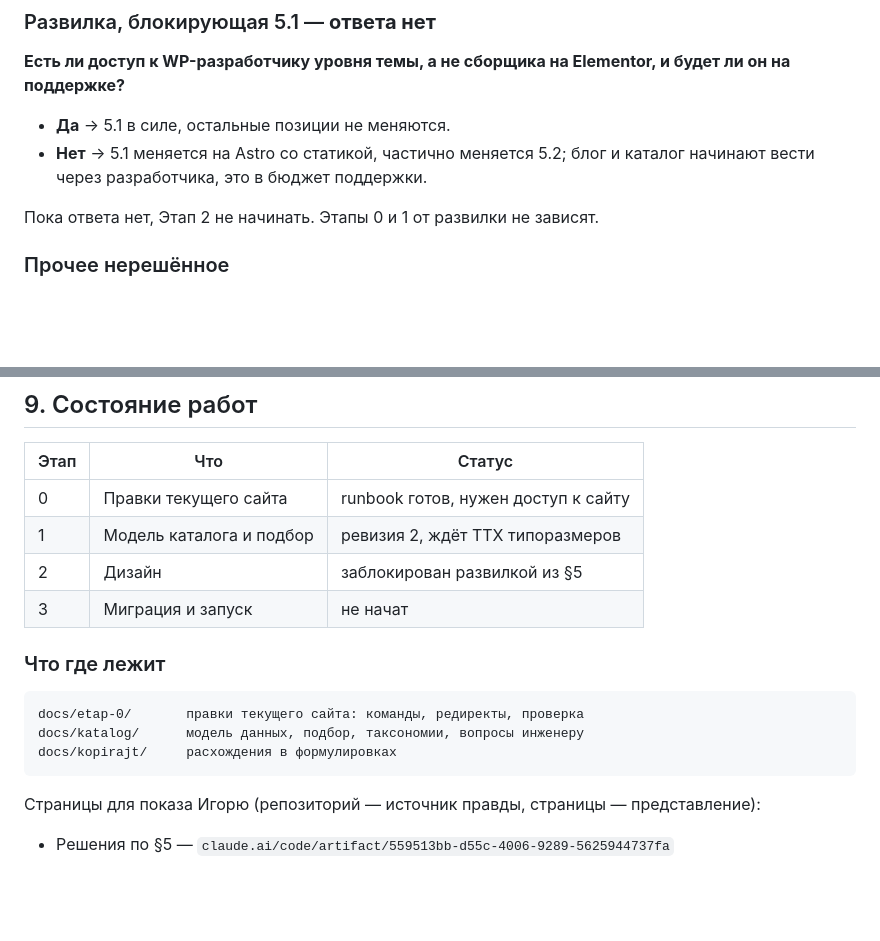
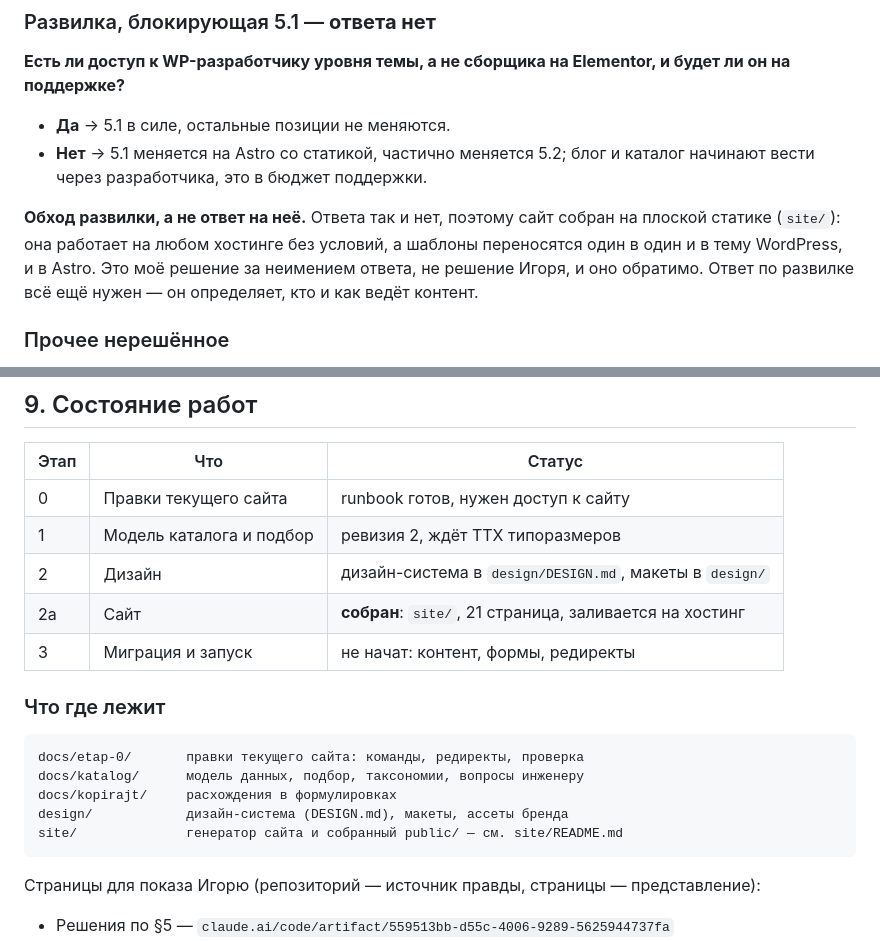
Before and after one commit to igormoskvinov26-ops/FOGOD, a Markdown page: CLAUDE.md, 2 parts joined by grey strips. GitHub-like rendering; blank space fills up the shorter version.

Commit message:
CLAUDE.md: состояние работ после сборки сайта
Этап 2 больше не «заблокирован развилкой»: сайт собран на плоской
статике. Записано честно — это обход развилки, а не ответ на неё, и не
решение Игоря. Ответ по §5.1 всё ещё нужен: он определяет, кто ведёт
контент.

Co-Authored-By: Claude Opus 5 <noreply@anthropic.com>
Claude-Session: https://claude.ai/code/session_01QamEoK3Uxgc1macCtBiwgn

````diff
--- a/CLAUDE.md
+++ b/CLAUDE.md
@@ -166,7 +166,11 @@ red     #D0322B   акцент (фильтр на визуалах)
 - **Нет** → 5.1 меняется на Astro со статикой, частично меняется 5.2;
   блог и каталог начинают вести через разработчика, это в бюджет поддержки.
 
-Пока ответа нет, Этап 2 не начинать. Этапы 0 и 1 от развилки не зависят.
+**Обход развилки, а не ответ на неё.** Ответа так и нет, поэтому сайт
+собран на плоской статике (`site/`): она работает на любом хостинге без
+условий, а шаблоны переносятся один в один и в тему WordPress, и в Astro.
+Это моё решение за неимением ответа, не решение Игоря, и оно обратимо.
+Ответ по развилке всё ещё нужен — он определяет, кто и как ведёт контент.
 
 ### Прочее нерешённое
 - [ ] Год основания компании — нужен для замены «более N лет» на дату
@@ -264,14 +268,17 @@ red     #D0322B   акцент (фильтр на визуалах)
 |---|---|---|
 | 0 | Правки текущего сайта | runbook готов, нужен доступ к сайту |
 | 1 | Модель каталога и подбор | ревизия 2, ждёт ТТХ типоразмеров |
-| 2 | Дизайн | заблокирован развилкой из §5 |
-| 3 | Миграция и запуск | не начат |
+| 2 | Дизайн | дизайн-система в `design/DESIGN.md`, макеты в `design/` |
+| 2а | Сайт | **собран**: `site/`, 21 страница, заливается на хостинг |
+| 3 | Миграция и запуск | не начат: контент, формы, редиректы |
 
 ### Что где лежит
 ```
 docs/etap-0/       правки текущего сайта: команды, редиректы, проверка
 docs/katalog/      модель данных, подбор, таксономии, вопросы инженеру
 docs/kopirajt/     расхождения в формулировках
+design/            дизайн-система (DESIGN.md), макеты, ассеты бренда
+site/              генератор сайта и собранный public/ — см. site/README.md
 ```
 
 Страницы для показа Игорю (репозиторий — источник правды, страницы —
````
